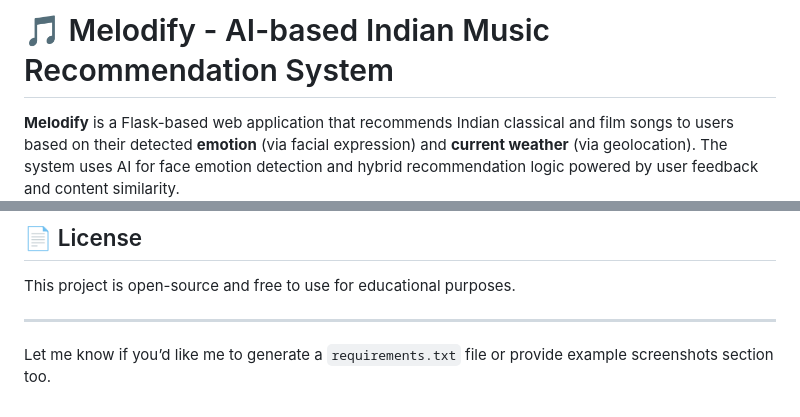
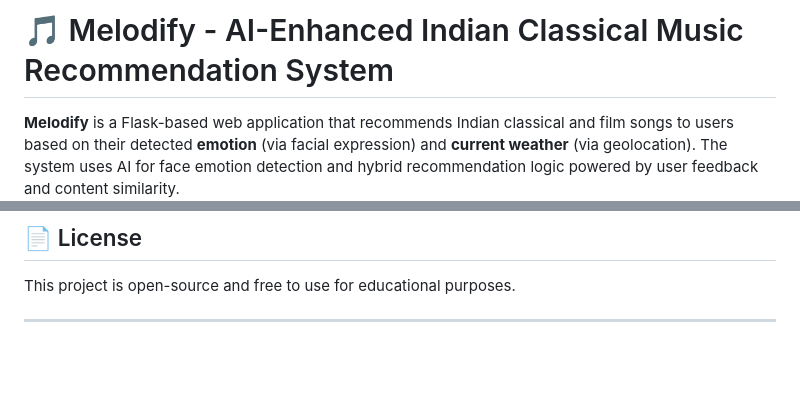
Before and after one commit to madhavdasm/Melodify, a Markdown page: README.md, 2 parts joined by grey strips. Rendered like a GitHub page; blank space fills up the shorter version.

```diff
--- a/README.md
+++ b/README.md
@@ -1,6 +1,6 @@
 
 
-# 🎵 Melodify - AI-based Indian Music Recommendation System
+# 🎵 Melodify - AI-Enhanced Indian Classical Music Recommendation System
 
 **Melodify** is a Flask-based web application that recommends Indian classical and film songs to users based on their detected **emotion** (via facial expression) and **current weather** (via geolocation). The system uses AI for face emotion detection and hybrid recommendation logic powered by user feedback and content similarity.
 
@@ -140,5 +140,3 @@ Feel free to fork and submit pull requests or suggestions!
 This project is open-source and free to use for educational purposes.
 
 ---
-
-Let me know if you’d like me to generate a `requirements.txt` file or provide example screenshots section too.
```
